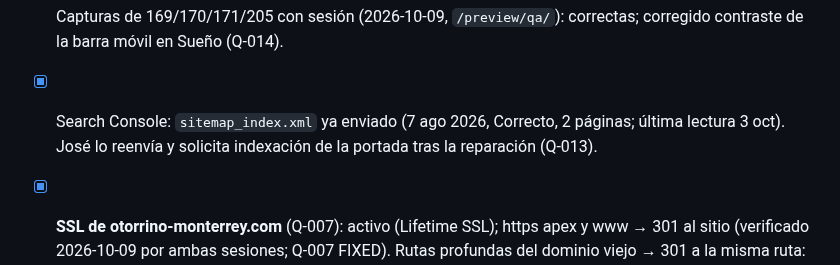
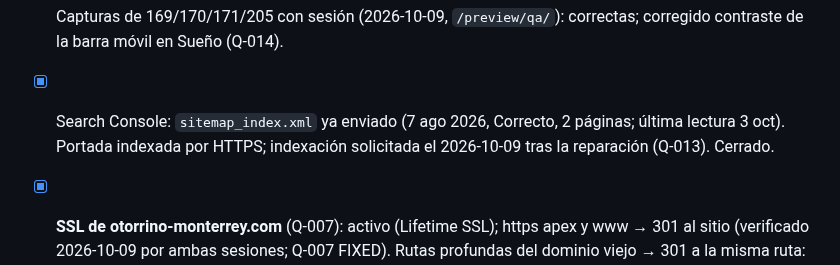
Before and after one commit to bellorin-apps/Irinaweb, a Markdown page: NEXT.md, the part around the change. Drawn GitHub-style.

Commit message:
NEXT: indexación de la portada solicitada
Co-Authored-By: Claude Fable 5.1 <noreply@anthropic.com>
Claude-Session: https://claude.ai/code/session_01P2pMHfo6sjjDF1P9dmdq9w

```diff
--- a/NEXT.md
+++ b/NEXT.md
@@ -16,7 +16,7 @@
 
 - [ ] GBP: horario desactualizado → lo actualiza la Dra. cuando pueda (José, 2026-10-09): «previa cita» con los días/horarios que confirme; mantener WhatsApp y dirección (CAB Medical, consultorio 6, piso 2).
 - [x] Capturas de 169/170/171/205 con sesión (2026-10-09, `/preview/qa/`): correctas; corregido contraste de la barra móvil en Sueño (Q-014).
-- [x] Search Console: `sitemap_index.xml` ya enviado (7 ago 2026, Correcto, 2 páginas; última lectura 3 oct). José lo reenvía y solicita indexación de la portada tras la reparación (Q-013).
+- [x] Search Console: `sitemap_index.xml` ya enviado (7 ago 2026, Correcto, 2 páginas; última lectura 3 oct). Portada indexada por HTTPS; indexación solicitada el 2026-10-09 tras la reparación (Q-013). Cerrado.
 - [x] **SSL de otorrino-monterrey.com** (Q-007): activo (Lifetime SSL); https apex y www → 301 al sitio (verificado 2026-10-09 por ambas sesiones; Q-007 FIXED). Rutas profundas del dominio viejo → 301 a la misma ruta: aplicado y verificado (Q-012 FIXED). Search Console del dominio viejo (2026-10-09): propiedad https://otorrino-monterrey.com/ con cambio de dirección a drairinagonzalez.com ya registrado, 1 página indexada, 8 no indexadas, 0 clics en 90 días; pendiente ver la lista de Páginas y el sitemap de la propiedad nueva. Original:: hPanel → Seguridad → SSL, instalar certificado para el dominio aparcado y su www; después verificar que https://otorrino-monterrey.com/ → 301 → https://drairinagonzalez.com/.
 - [x] Hero: CDN optimiza, WordPress no (D-043). hPanel → CDN → optimización de imágenes (2026-10-09): escritorio 2400 px / 100 %, móvil 1200 px / 90 %; verificado: hero servido 2400×1600 WebP (1.18 MB) y 1200×800 (54 KB). José sigue viendo pérdida → D-042: tema sin grano sobre foto + original completo en escritorio; D-043: la CDN optimiza (interruptores ACTIVOS, 2400/100 % y 1200/90 %) y WordPress no toca nada: CERRADO 2026-10-09: PNG editado (adjunto 322) como origen, CDN vaciada por José; servido WebP 2400×1600 (1.40 MB) escritorio y 1200×800 (67 KB) móvil, detalle del rostro íntegro al 100 % de zoom. Pendiente: José vacía la caché del CDN.
 
```
